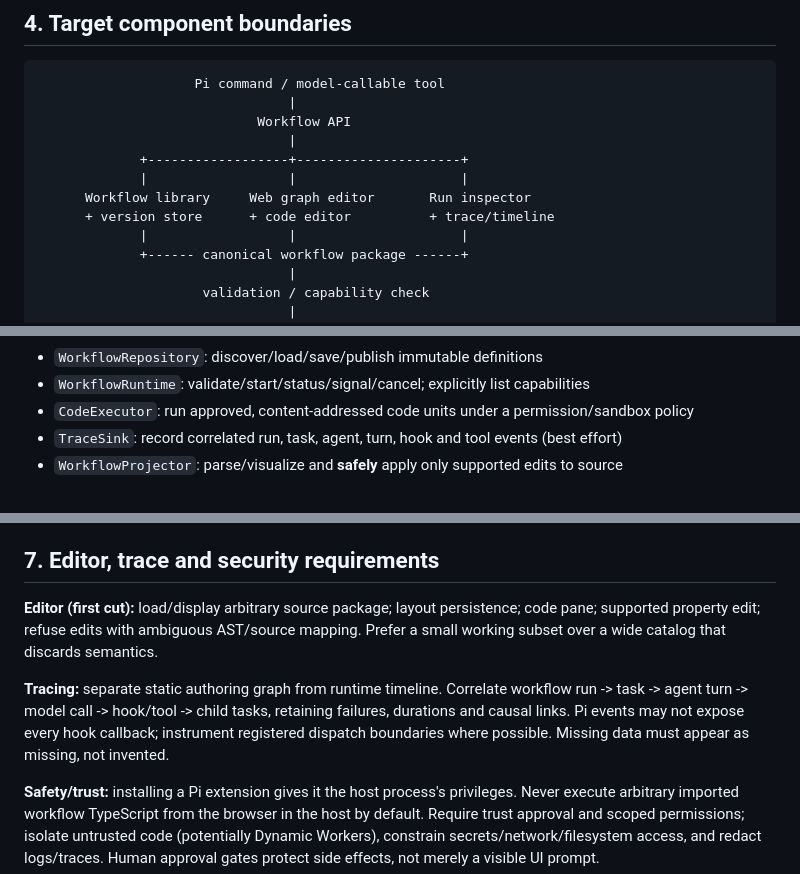
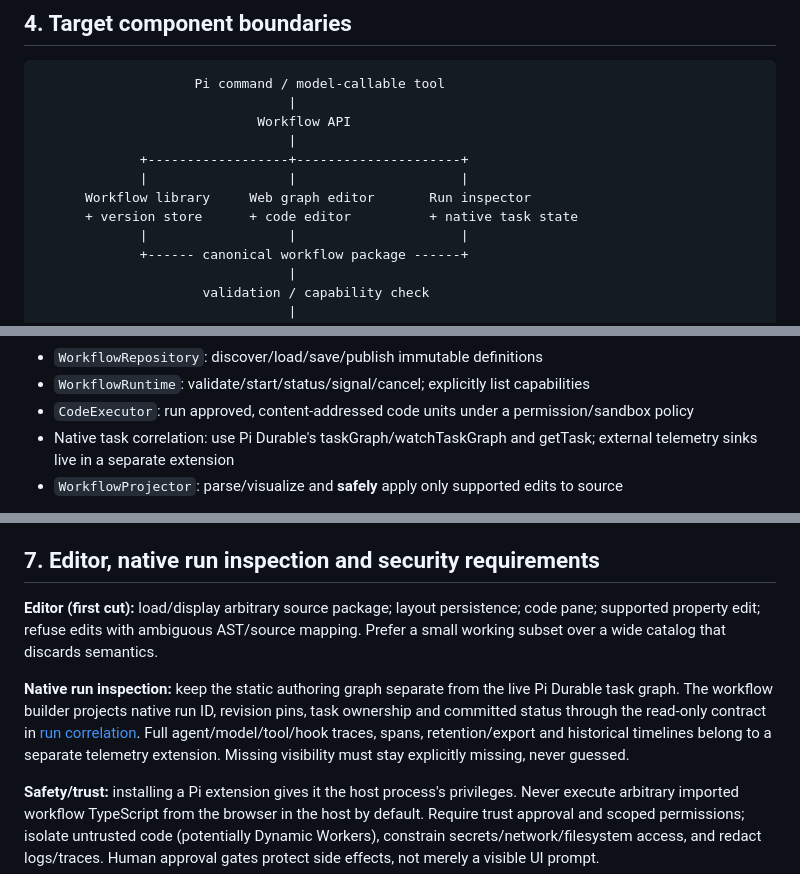
Before and after one commit to mhingston/pi-workflows, a Markdown page: docs/HANDOFF.md, 3 parts joined by grey strips. GitHub-like rendering.

Commit message:
docs: separate native workflow execution graph from external trace timeline

```diff
--- a/docs/HANDOFF.md
+++ b/docs/HANDOFF.md
@@ -81,7 +81,7 @@ Prove source/no-op-save invariants independently of whether the graph can static
              +------------------+---------------------+
              |                  |                     |
       Workflow library     Web graph editor       Run inspector
-      + version store      + code editor          + trace/timeline
+      + version store      + code editor          + native task state
              |                  |                     |
              +------ canonical workflow package ------+
                                 |
@@ -104,7 +104,7 @@ Proposed ports (not claims about upstream types):
 - `WorkflowRepository`: discover/load/save/publish immutable definitions
 - `WorkflowRuntime`: validate/start/status/signal/cancel; explicitly list capabilities
 - `CodeExecutor`: run approved, content-addressed code units under a permission/sandbox policy
-- `TraceSink`: record correlated run, task, agent, turn, hook and tool events (best effort)
+- Native task correlation: use Pi Durable's taskGraph/watchTaskGraph and getTask; external telemetry sinks live in a separate extension
 - `WorkflowProjector`: parse/visualize and **safely** apply only supported edits to source
 
 The regular Pi extension owns `registerCommand` and model tool invocation. The Pi Durable adapter owns its named tasks/conversation invocation and durable state. Don't assume those extension APIs have identical registration or lifecycle contracts.
@@ -129,11 +129,11 @@ The invoker checks: existence, permissions, schema, provider capabilities, effec
 - Keep retries/timeouts/approvals driven by the owning runtime and explicit adapters, not parallel ad hoc process state.
 - Validate the limits of conversation-scoped vs globally discoverable storage in #1.
 
-## 7. Editor, trace and security requirements
+## 7. Editor, native run inspection and security requirements
 
 **Editor (first cut):** load/display arbitrary source package; layout persistence; code pane; supported property edit; refuse edits with ambiguous AST/source mapping. Prefer a small working subset over a wide catalog that discards semantics.
 
-**Tracing:** separate static authoring graph from runtime timeline. Correlate workflow run -> task -> agent turn -> model call -> hook/tool -> child tasks, retaining failures, durations and causal links. Pi events may not expose every hook callback; instrument registered dispatch boundaries where possible. Missing data must appear as missing, not invented.
+**Native run inspection:** keep the static authoring graph separate from the live Pi Durable task graph. The workflow builder projects native run ID, revision pins, task ownership and committed status through the read-only contract in [run correlation](run-correlation.md). Full agent/model/tool/hook traces, spans, retention/export and historical timelines belong to a separate telemetry extension. Missing visibility must stay explicitly missing, never guessed.
 
 **Safety/trust:** installing a Pi extension gives it the host process's privileges. Never execute arbitrary imported workflow TypeScript from the browser in the host by default. Require trust approval and scoped permissions; isolate untrusted code (potentially Dynamic Workers), constrain secrets/network/filesystem access, and redact logs/traces. Human approval gates protect side effects, not merely a visible UI prompt.
 
```
